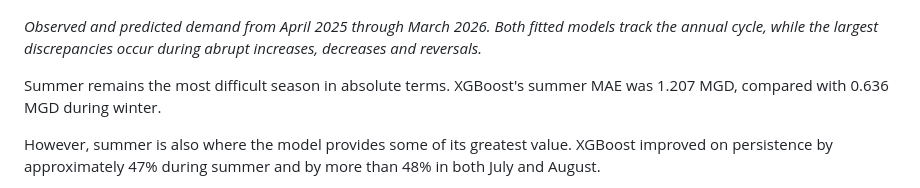
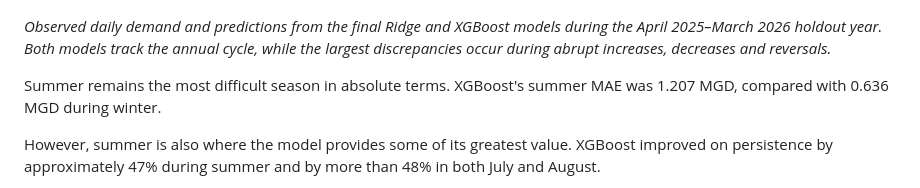
Before and after one commit to fureyc/municipal-water-demand-forecasting, a Markdown page: README.md, the part around the change. Rendered like a GitHub page.

```diff
--- a/README.md
+++ b/README.md
@@ -159,7 +159,7 @@ The model's 90th-percentile, 95th-percentile and maximum absolute errors were al
 
 ![Observed daily water demand with XGBoost and ridge predictions during the final holdout](reports/figures/final_holdout_observed_vs_predicted.png)
 
-*Observed and predicted demand from April 2025 through March 2026. Both fitted models track the annual cycle, while the largest discrepancies occur during abrupt increases, decreases and reversals.*
+*Observed daily demand and predictions from the final Ridge and XGBoost models during the April 2025–March 2026 holdout year. Both models track the annual cycle, while the largest discrepancies occur during abrupt increases, decreases and reversals.*
 
 Summer remains the most difficult season in absolute terms. XGBoost's summer MAE was 1.207 MGD, compared with 0.636 MGD during winter.
 
```
